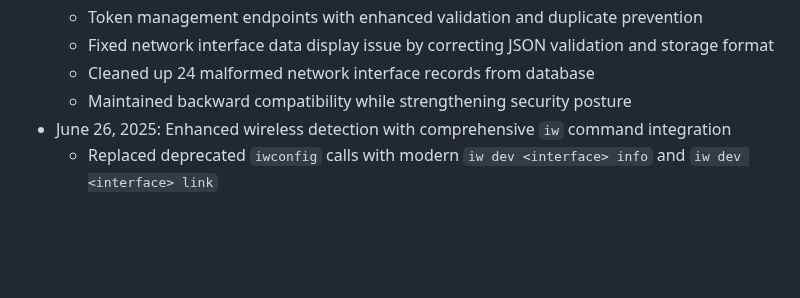
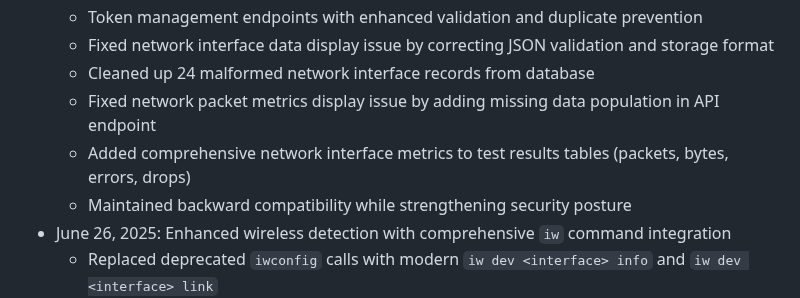
Before and after one commit to NetworkNerd1337/streamswarm, a Markdown page: replit.md, the part around the change. Rendered like a GitHub page; blank space fills up the shorter version.

Commit message:
Improve the display of network packet metrics on the dashboard
Fixes network interface metrics display by populating missing data in the API.

Replit-Commit-Author: Agent
Replit-Commit-Session-Id: eb89f13a-6596-405a-8d6e-ccbc136b4d55
Replit-Commit-Screenshot-Url: https://storage.googleapis.com/screenshot-production-us-central1/1c754f36-836a-415b-9318-899ca81361e5/87e7fb1b-b3ea-45c4-8093-5e4f34c8519f.jpg

```diff
--- a/replit.md
+++ b/replit.md
@@ -109,6 +109,8 @@ StreamSwarm is a comprehensive Python-based distributed network monitoring syste
   - Token management endpoints with enhanced validation and duplicate prevention
   - Fixed network interface data display issue by correcting JSON validation and storage format
   - Cleaned up 24 malformed network interface records from database
+  - Fixed network packet metrics display issue by adding missing data population in API endpoint
+  - Added comprehensive network interface metrics to test results tables (packets, bytes, errors, drops)
   - Maintained backward compatibility while strengthening security posture
 - June 26, 2025: Enhanced wireless detection with comprehensive `iw` command integration
   - Replaced deprecated `iwconfig` calls with modern `iw dev <interface> info` and `iw dev <interface> link`
```
